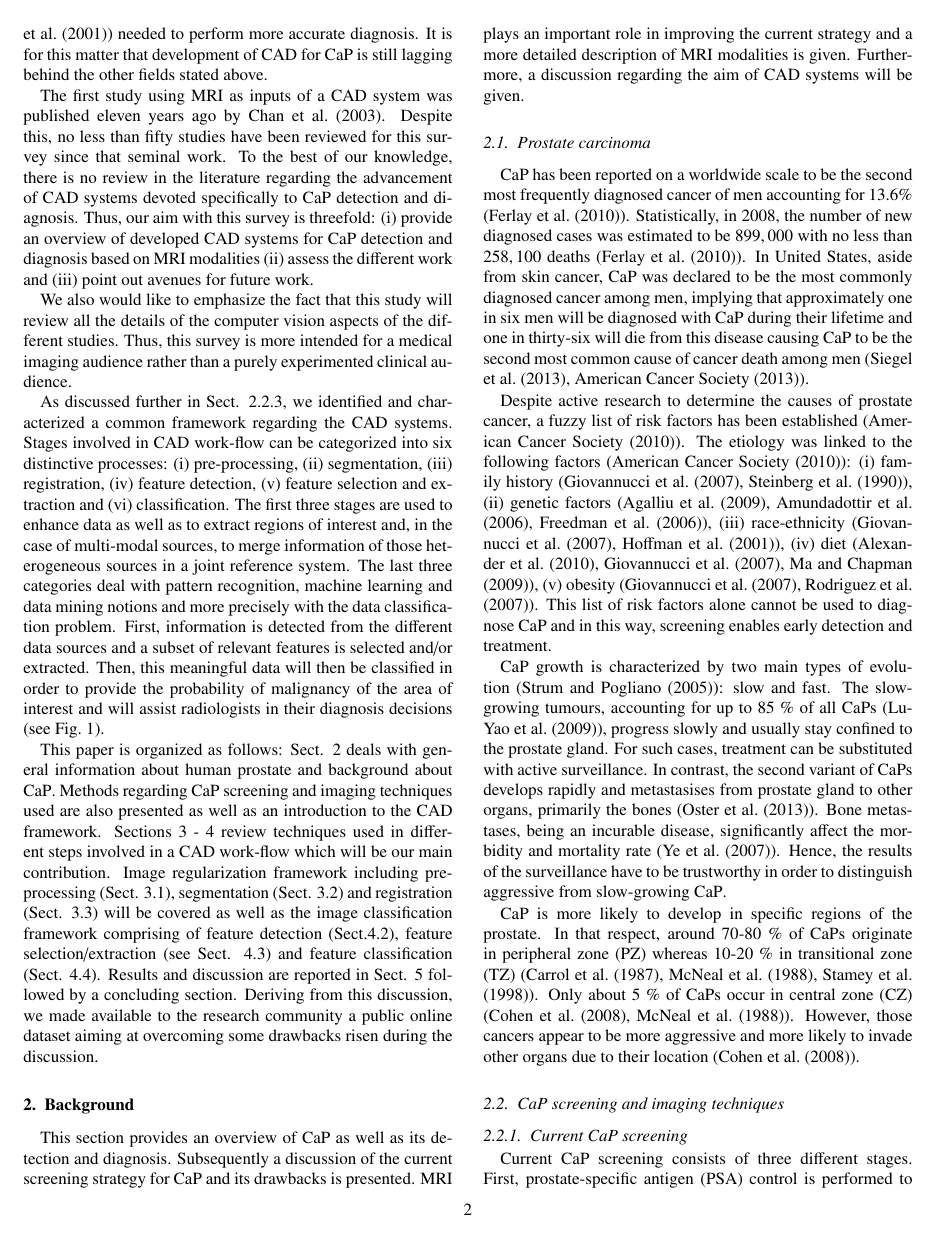
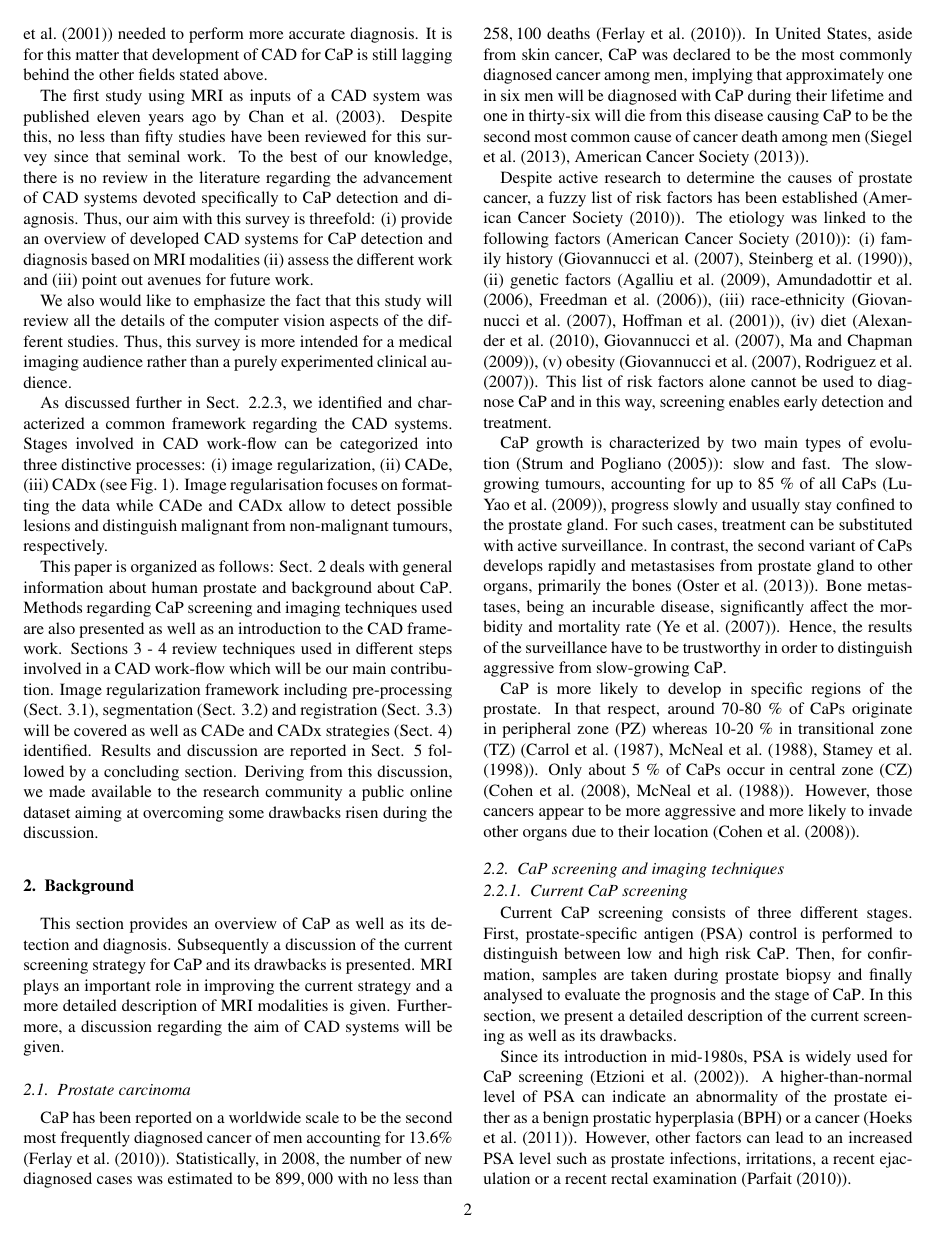
Before and after one commit to glemaitre/state_of_the_art, a LaTeX paper (g_lemaitre_state_of_the_art.tex, which reads 01_introduction/introduction.tex, 09_discussion/discussion.tex): page 2 of 31 before the commit and page 2 of 32 after it. The pictures show the PDF file g_lemaitre_state_of_the_art.pdf that the author committed with the source.

Commit message:
Add changes from fabrice and robert

```diff
--- a/01_introduction/introduction.tex
+++ b/01_introduction/introduction.tex
@@ -12,6 +12,6 @@ The first study using \ac{mri} as inputs of a \acs{cad} system was published ele
 
 We also would like to emphasize the fact that this study will review all the details of the computer vision aspects of the different studies. Thus, this survey is more intended for a medical imaging audience rather than a purely experimented clinical audience.
 
-As discussed further in Sect. \ref{subsubsec:CAD}, we identified and characterized a common framework regarding the \acs{cad} systems. Stages involved in \acs{cad} work-flow can be categorized into six distinctive processes: (i) pre-processing, (ii) segmentation, (iii) registration, (iv) feature detection, (v) feature selection and extraction and (vi) classification. The first three stages are used to enhance data as well as to extract regions of interest and, in the case of multi-modal sources, to merge information of those heterogeneous sources in a joint reference system. The last three categories deal with pattern recognition, machine learning and data mining notions and more precisely with the data classification problem. First, information is detected from the different data sources and a subset of relevant features is selected and/or extracted. Then, this meaningful data will then be classified in order to provide the probability of malignancy of the area of interest and will assist radiologists in their diagnosis decisions (see Fig.~\ref{fig:wkfcad}).
+As discussed further in Sect. \ref{subsubsec:CAD}, we identified and characterized a common framework regarding the \acs{cad} systems. Stages involved in \acs{cad} work-flow can be categorized into three distinctive processes: (i) image regularization, (ii) \ac{cade}, (iii) \ac{cadx} (see Fig.~\ref{fig:wkfcad}). Image regularisation focuses on formatting the data while \ac{cade} and \ac{cadx} allow to detect possible lesions and distinguish malignant from non-malignant tumours, respectively.
 
-This paper is organized as follows: Sect. \ref{sec:background} deals with general information about human prostate and background about \ac{cap}. Methods regarding \ac{cap} screening and imaging techniques used are also presented as well as an introduction to the \acs{cad} framework. Sections \ref{sec:imaprocfra} - \ref{sec:dataclassfra} review techniques used in different steps involved in a \acs{cad} work-flow which will be our main contribution. Image regularization framework including pre-processing (Sect. \ref{subsec:preprocessing}), segmentation (Sect. \ref{subsec:segmentation}) and registration (Sect. \ref{subsec:registration}) will be covered as well as the image classification framework comprising of feature detection (Sect.\ref{subsec:featuredetection}), feature selection/extraction (see Sect. \ref{subsec:featureselectionextraction}) and feature classification (Sect. \ref{subsec:classification}). Results and discussion are reported in Sect. \ref{sec:discussion} followed by a concluding section. Deriving from this discussion, we made available to the research community a public online dataset aiming at overcoming some drawbacks risen during the discussion.
+This paper is organized as follows: Sect. \ref{sec:background} deals with general information about human prostate and background about \ac{cap}. Methods regarding \ac{cap} screening and imaging techniques used are also presented as well as an introduction to the \acs{cad} framework. Sections \ref{sec:imaprocfra} - \ref{sec:dataclassfra} review techniques used in different steps involved in a \acs{cad} work-flow which will be our main contribution. Image regularization framework including pre-processing (Sect. \ref{subsec:preprocessing}), segmentation (Sect. \ref{subsec:segmentation}) and registration (Sect. \ref{subsec:registration}) will be covered as well as \ac{cade} and \ac{cadx} strategies (Sect. \ref{sec:dataclassfra}) identified. Results and discussion are reported in Sect. \ref{sec:discussion} followed by a concluding section. Deriving from this discussion, we made available to the research community a public online dataset aiming at overcoming some drawbacks risen during the discussion.
--- a/09_discussion/discussion.tex
+++ b/09_discussion/discussion.tex
@@ -119,7 +119,7 @@ Four studies also use \ac{froc} analysis to report their results and are reporte
 
 \subsection{Comparison}
 
-{\color{red} We would like to stress the following findings drawn during the review of the different studies:
+We would like to stress the following findings drawn during the review of the different studies:
 
 \begin{enumerate}
 	\item Quantitatively, it is difficult to make a fair comparison between the different studies reviewed. Different factors come into play to elucidate this fact. Mainly a lack of standardization can be pointed out in regard to experimental evaluation: (i) different datasets are used during the evaluation of the frameworks developed disabling a comparison inter-studies. The same conclusion has been recently drawn by \cite{Litjens2014} supporting this argument; (ii) the experimental results are not reported with a common metric which leads to the inability to compare the different studies.
@@ -144,7 +144,7 @@ Four studies also use \ac{froc} analysis to report their results and are reporte
 	\item Regarding the methods used in the ``image regularisation'' (cf., pre-processing, segmentation and registration), it is particularly difficult to distinguish the benefit of a method over another since none of the studies focus on making comparison of these processing stages. The focus is usually entirely based on the ``image classification'' framework where different methods are directly compared. Note that the performances of a classifier are highly linked with the features vector in input (cf., discriminative power of the features, correlation of the features, etc.), it is not appropriate to affirm that a machine learning method is outperforming another. However, we could identify a trend in which \ac{svm} as well as ensemble learning classifiers (e.g., AdaBoost, GentleBoost and random forest) seem to perform better than neural network, \ac{lda} or Naive Bayes.
 
 	\item We would like to draw the attention of the reader on the feature extraction/selection stage. This processing could reduce the complexity and also find a better feature space for classification. However, few studies are performing such approaches. \cite{Niaf2011,Niaf2012} are successfully applying a scheme to reduce the number of dimensions by selecting the most discriminative features. It allows them to obtain improved performances compared with a classification performed with their initial feature vector. Another group of studies also applied different feature extraction methods (\cite{Viswanath2008a,Viswanath2008,Viswanath2012,Tiwari2007,Tiwari2008,Tiwari2009,Tiwari2010,Tiwari2012,Tiwari2013}). In these specific cases, no comparison is performed against non-dimension reduction case but it is likely that the results obtained are improved.
-\end{enumerate}}
+\end{enumerate}
 
 \subsection{General discussion}
 
```
Also changed, not shown: 04_data_classification/06a_roi_detection/roi_detection.tex (+1 -1 lines), g_lemaitre_state_of_the_art.pdf, 3 other files.
